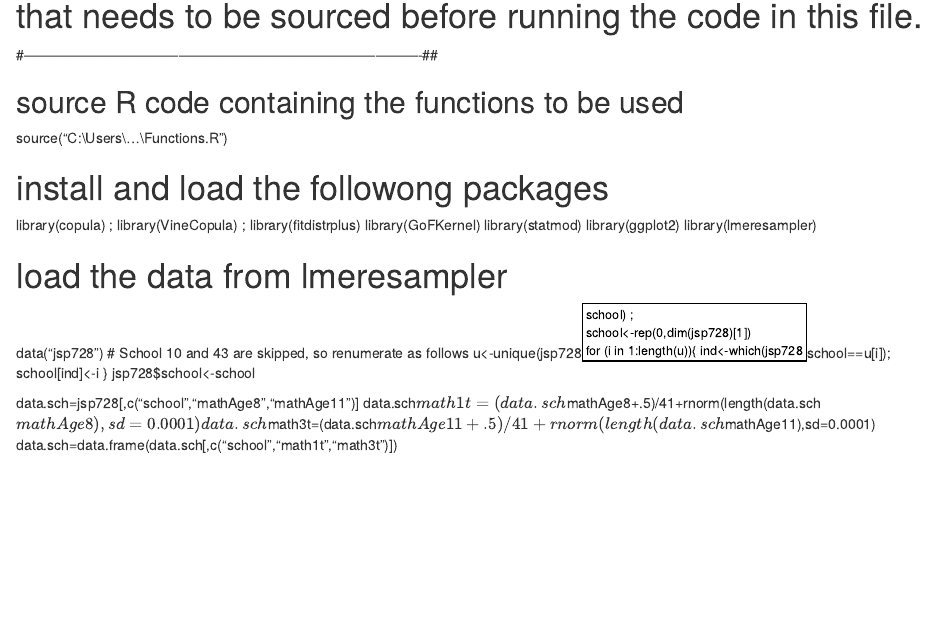
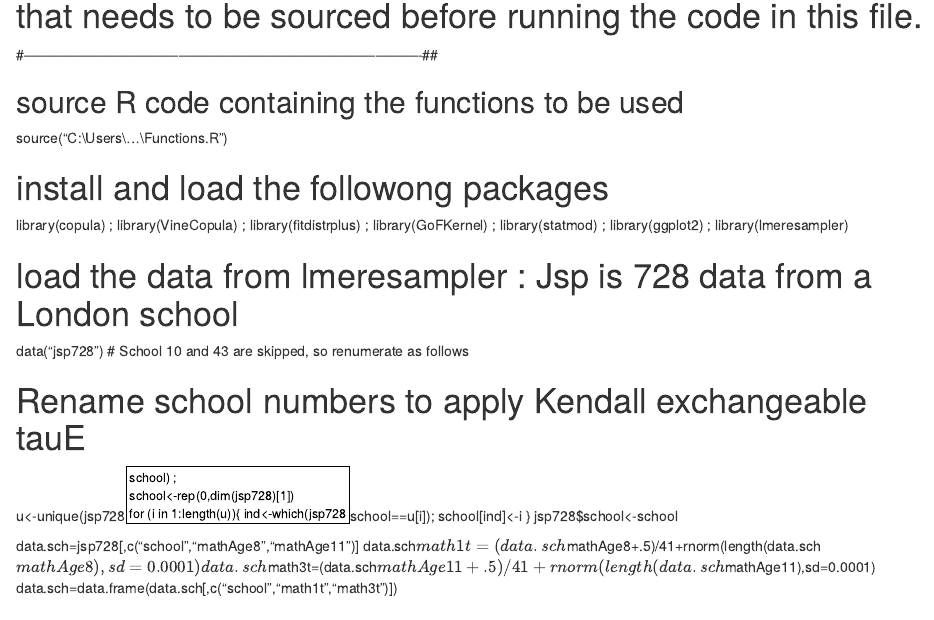
Before and after one commit to Gabatsarl/R-Program-Copula-CJS, an R Markdown document (Estimation.Rmd): the page in a window 1100 px wide, from 140 px down. Rendered offline with R 4.5, knitr and Pandoc, with nearby package versions.

Commit message:
Update Estimation.Rmd

```diff
--- a/Estimation.Rmd
+++ b/Estimation.Rmd
@@ -22,17 +22,15 @@ source("C:\\Users\\...\\Functions.R")
 
 # install and load the followong packages
 
-library(copula) ; library(VineCopula) ; library(fitdistrplus)
-library(GoFKernel)
-library(statmod)
-library(ggplot2)
-library(lmeresampler)
+library(copula) ; library(VineCopula) ; library(fitdistrplus) ; library(GoFKernel) ; library(statmod) ; library(ggplot2) ; library(lmeresampler)
 
 
 
-# load the data from lmeresampler
+# load the data from lmeresampler : Jsp is 728 data from a London school
 
 data("jsp728")  # School 10 and 43 are skipped, so renumerate as follows
+
+# Rename school numbers to apply Kendall exchangeable tauE
 u<-unique(jsp728$school) ; school<-rep(0,dim(jsp728)[1])
 for (i in 1:length(u)){ ind<-which(jsp728$school==u[i]); school[ind]<-i }
 jsp728$school<-school
```
Also changed, not shown: Estimation.Rmd (2 more changed lines).
